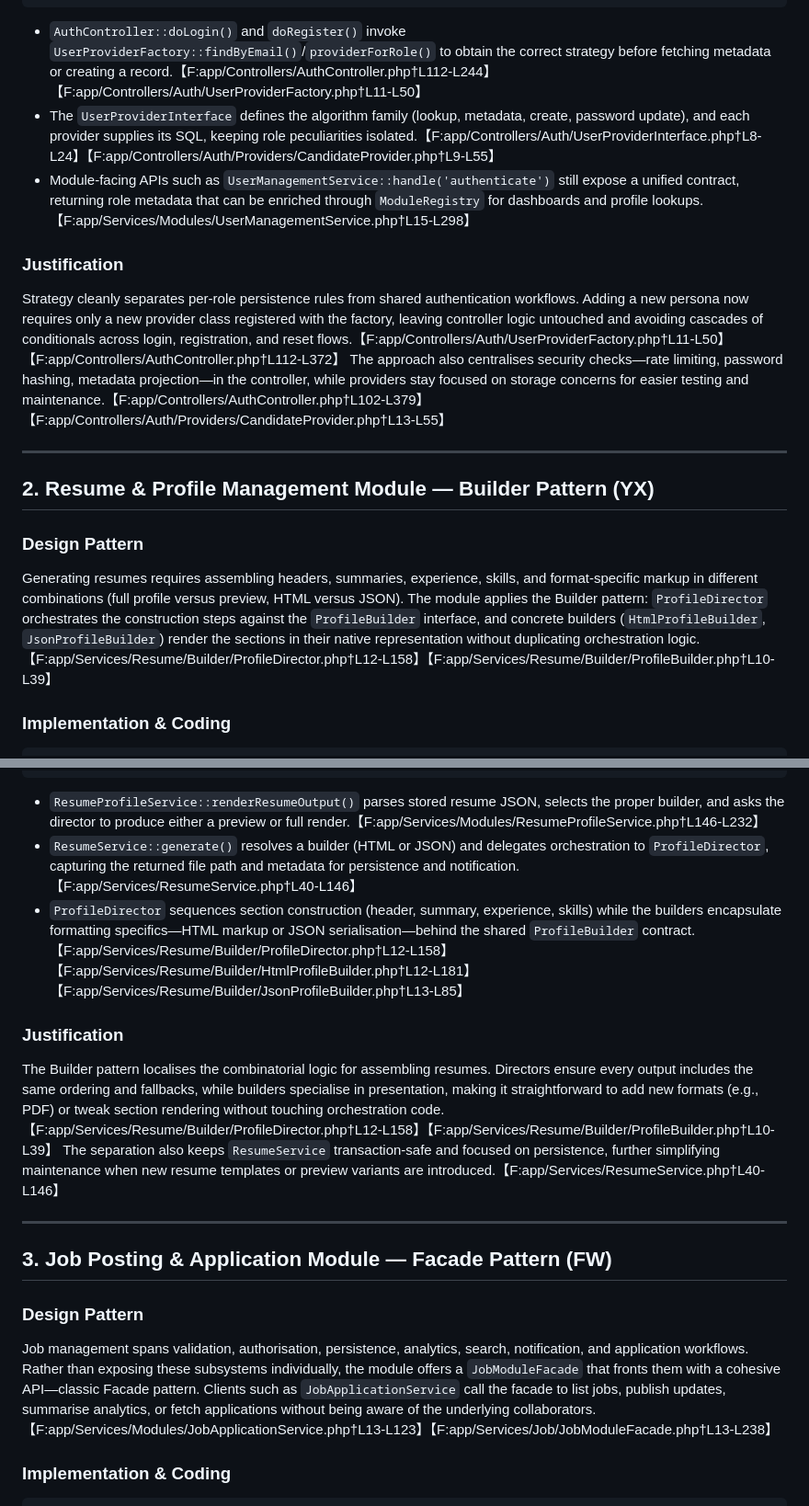
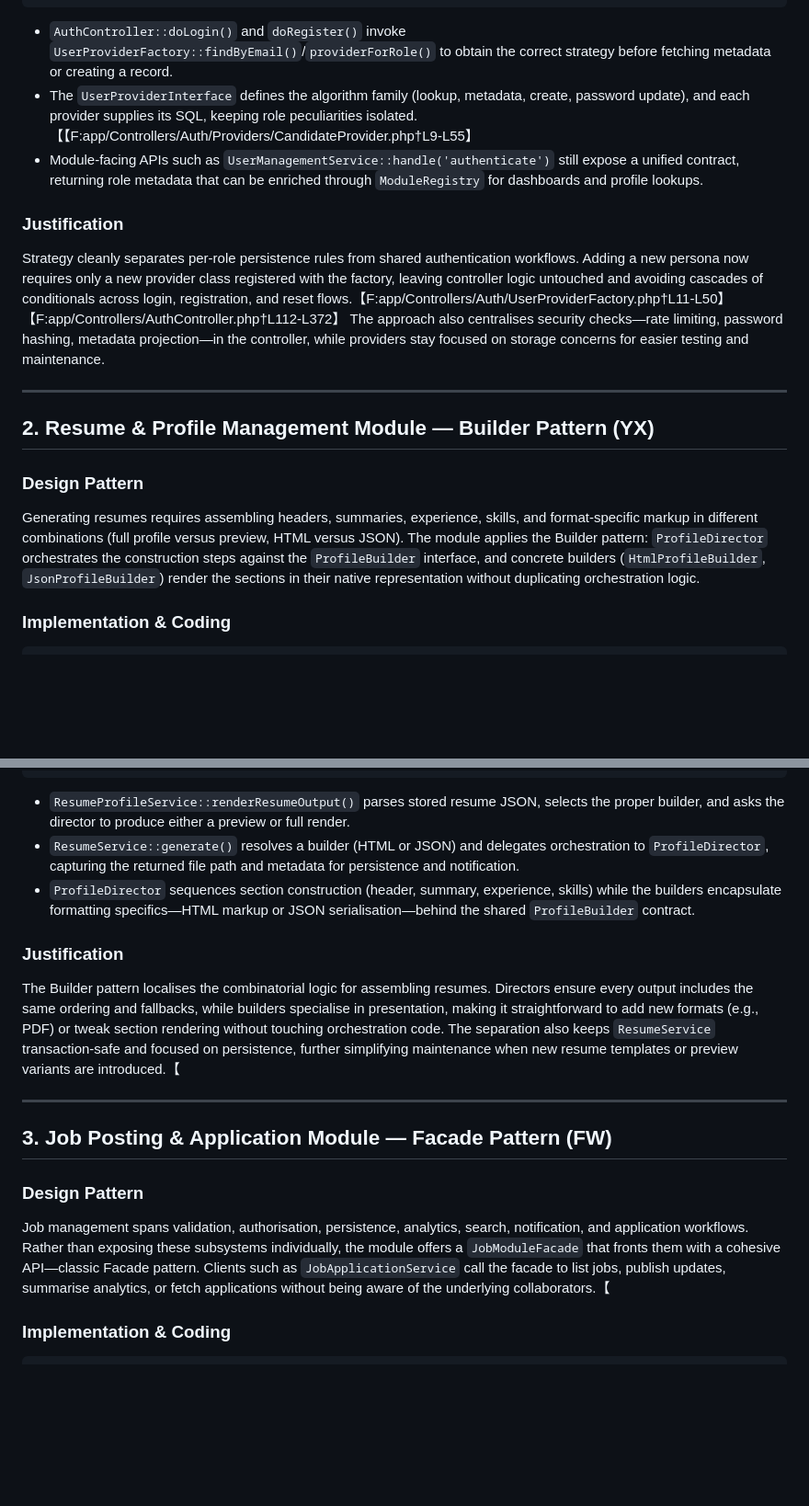
Before and after one commit to Brian-C69/HireMe, a Markdown page: DesignPattern.md, 2 parts joined by grey strips. Shown at 92% size. Rendered like a GitHub page; blank space fills up the shorter version.

````diff
--- a/DesignPattern.md
+++ b/DesignPattern.md
@@ -27,19 +27,19 @@ The authentication surface supports multiple user roles (candidate, employer, re
                  |CandidateProvider| |EmployerProvider| |RecruiterProvider|
                  +----------------+ +---------------+ +----------------+
 ```
-- `AuthController::doLogin()` and `doRegister()` invoke `UserProviderFactory::findByEmail()`/`providerForRole()` to obtain the correct strategy before fetching metadata or creating a record.【F:app/Controllers/AuthController.php†L112-L244】【F:app/Controllers/Auth/UserProviderFactory.php†L11-L50】
-- The `UserProviderInterface` defines the algorithm family (lookup, metadata, create, password update), and each provider supplies its SQL, keeping role peculiarities isolated.【F:app/Controllers/Auth/UserProviderInterface.php†L8-L24】【F:app/Controllers/Auth/Providers/CandidateProvider.php†L9-L55】
-- Module-facing APIs such as `UserManagementService::handle('authenticate')` still expose a unified contract, returning role metadata that can be enriched through `ModuleRegistry` for dashboards and profile lookups.【F:app/Services/Modules/UserManagementService.php†L15-L298】
+- `AuthController::doLogin()` and `doRegister()` invoke `UserProviderFactory::findByEmail()`/`providerForRole()` to obtain the correct strategy before fetching metadata or creating a record.
+- The `UserProviderInterface` defines the algorithm family (lookup, metadata, create, password update), and each provider supplies its SQL, keeping role peculiarities isolated.【【F:app/Controllers/Auth/Providers/CandidateProvider.php†L9-L55】
+- Module-facing APIs such as `UserManagementService::handle('authenticate')` still expose a unified contract, returning role metadata that can be enriched through `ModuleRegistry` for dashboards and profile lookups.
 
 ### Justification
-Strategy cleanly separates per-role persistence rules from shared authentication workflows. Adding a new persona now requires only a new provider class registered with the factory, leaving controller logic untouched and avoiding cascades of conditionals across login, registration, and reset flows.【F:app/Controllers/Auth/UserProviderFactory.php†L11-L50】【F:app/Controllers/AuthController.php†L112-L372】 The approach also centralises security checks—rate limiting, password hashing, metadata projection—in the controller, while providers stay focused on storage concerns for easier testing and maintenance.【F:app/Controllers/AuthController.php†L102-L379】【F:app/Controllers/Auth/Providers/CandidateProvider.php†L13-L55】
+Strategy cleanly separates per-role persistence rules from shared authentication workflows. Adding a new persona now requires only a new provider class registered with the factory, leaving controller logic untouched and avoiding cascades of conditionals across login, registration, and reset flows.【F:app/Controllers/Auth/UserProviderFactory.php†L11-L50】【F:app/Controllers/AuthController.php†L112-L372】 The approach also centralises security checks—rate limiting, password hashing, metadata projection—in the controller, while providers stay focused on storage concerns for easier testing and maintenance.
 
 ---
 
 ## 2. Resume & Profile Management Module — Builder Pattern (YX)
 
 ### Design Pattern
-Generating resumes requires assembling headers, summaries, experience, skills, and format-specific markup in different combinations (full profile versus preview, HTML versus JSON). The module applies the Builder pattern: `ProfileDirector` orchestrates the construction steps against the `ProfileBuilder` interface, and concrete builders (`HtmlProfileBuilder`, `JsonProfileBuilder`) render the sections in their native representation without duplicating orchestration logic.【F:app/Services/Resume/Builder/ProfileDirector.php†L12-L158】【F:app/Services/Resume/Builder/ProfileBuilder.php†L10-L39】
+Generating resumes requires assembling headers, summaries, experience, skills, and format-specific markup in different combinations (full profile versus preview, HTML versus JSON). The module applies the Builder pattern: `ProfileDirector` orchestrates the construction steps against the `ProfileBuilder` interface, and concrete builders (`HtmlProfileBuilder`, `JsonProfileBuilder`) render the sections in their native representation without duplicating orchestration logic.
 
 ### Implementation & Coding
 ```
@@ -66,19 +66,19 @@ Generating resumes requires assembling headers, summaries, experience, skills, a
 | HtmlProfileBuilder |   | JsonProfileBuilder |
 +--------------------+   +--------------------+
 ```
-- `ResumeProfileService::renderResumeOutput()` parses stored resume JSON, selects the proper builder, and asks the director to produce either a preview or full render.【F:app/Services/Modules/ResumeProfileService.php†L146-L232】
-- `ResumeService::generate()` resolves a builder (HTML or JSON) and delegates orchestration to `ProfileDirector`, capturing the returned file path and metadata for persistence and notification.【F:app/Services/ResumeService.php†L40-L146】
-- `ProfileDirector` sequences section construction (header, summary, experience, skills) while the builders encapsulate formatting specifics—HTML markup or JSON serialisation—behind the shared `ProfileBuilder` contract.【F:app/Services/Resume/Builder/ProfileDirector.php†L12-L158】【F:app/Services/Resume/Builder/HtmlProfileBuilder.php†L12-L181】【F:app/Services/Resume/Builder/JsonProfileBuilder.php†L13-L85】
+- `ResumeProfileService::renderResumeOutput()` parses stored resume JSON, selects the proper builder, and asks the director to produce either a preview or full render.
+- `ResumeService::generate()` resolves a builder (HTML or JSON) and delegates orchestration to `ProfileDirector`, capturing the returned file path and metadata for persistence and notification.
+- `ProfileDirector` sequences section construction (header, summary, experience, skills) while the builders encapsulate formatting specifics—HTML markup or JSON serialisation—behind the shared `ProfileBuilder` contract.
 
 ### Justification
-The Builder pattern localises the combinatorial logic for assembling resumes. Directors ensure every output includes the same ordering and fallbacks, while builders specialise in presentation, making it straightforward to add new formats (e.g., PDF) or tweak section rendering without touching orchestration code.【F:app/Services/Resume/Builder/ProfileDirector.php†L12-L158】【F:app/Services/Resume/Builder/ProfileBuilder.php†L10-L39】 The separation also keeps `ResumeService` transaction-safe and focused on persistence, further simplifying maintenance when new resume templates or preview variants are introduced.【F:app/Services/ResumeService.php†L40-L146】
+The Builder pattern localises the combinatorial logic for assembling resumes. Directors ensure every output includes the same ordering and fallbacks, while builders specialise in presentation, making it straightforward to add new formats (e.g., PDF) or tweak section rendering without touching orchestration code. The separation also keeps `ResumeService` transaction-safe and focused on persistence, further simplifying maintenance when new resume templates or preview variants are introduced.【
 
 ---
 
 ## 3. Job Posting & Application Module — Facade Pattern (FW)
 
 ### Design Pattern
-Job management spans validation, authorisation, persistence, analytics, search, notification, and application workflows. Rather than exposing these subsystems individually, the module offers a `JobModuleFacade` that fronts them with a cohesive API—classic Facade pattern. Clients such as `JobApplicationService` call the facade to list jobs, publish updates, summarise analytics, or fetch applications without being aware of the underlying collaborators.【F:app/Services/Modules/JobApplicationService.php†L13-L123】【F:app/Services/Job/JobModuleFacade.php†L13-L238】
+Job management spans validation, authorisation, persistence, analytics, search, notification, and application workflows. Rather than exposing these subsystems individually, the module offers a `JobModuleFacade` that fronts them with a cohesive API—classic Facade pattern. Clients such as `JobApplicationService` call the facade to list jobs, publish updates, summarise analytics, or fetch applications without being aware of the underlying collaborators.【
 
 ### Implementation & Coding
 ```
````
Also changed, not shown: other parts of DesignPattern.md (+14 -14 lines).
